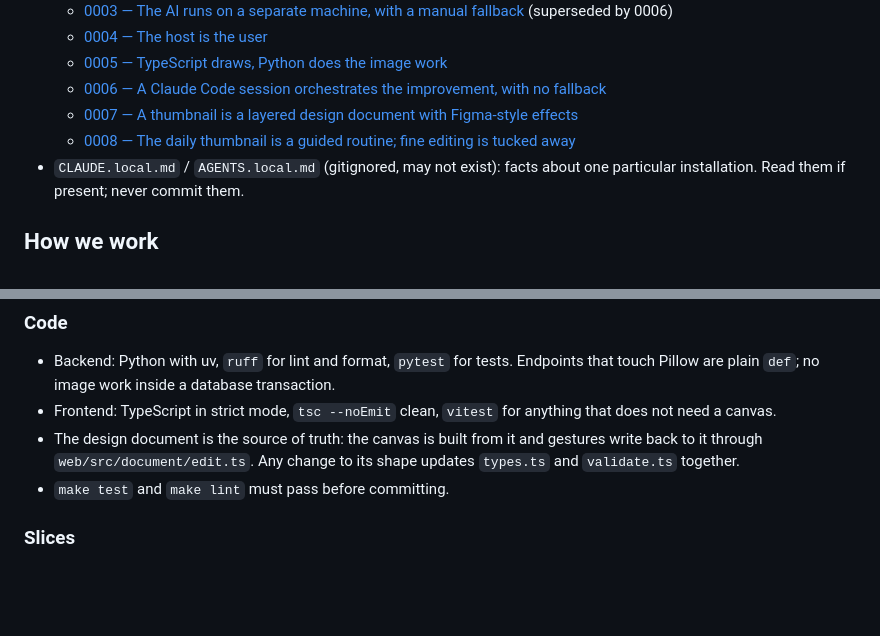
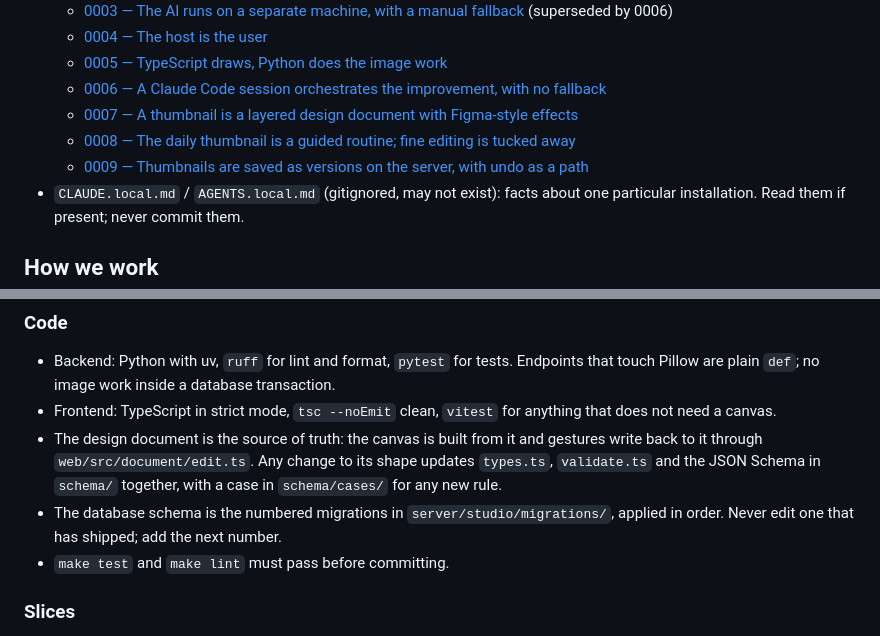
Before and after one commit to paul0li/thumbnail-studio, a Markdown page: AGENTS.md, 2 parts joined by grey strips. Drawn GitHub-style; blank space fills up the shorter version.

```diff
--- a/AGENTS.md
+++ b/AGENTS.md
@@ -32,6 +32,7 @@ More in [`README.md`](README.md).
   - [0006 — A Claude Code session orchestrates the improvement, with no fallback](docs/adr/0006-claude-code-orchestrates.md)
   - [0007 — A thumbnail is a layered design document with Figma-style effects](docs/adr/0007-design-document.md)
   - [0008 — The daily thumbnail is a guided routine; fine editing is tucked away](docs/adr/0008-guided-daily-routine.md)
+  - [0009 — Thumbnails are saved as versions on the server, with undo as a path](docs/adr/0009-saved-thumbnails.md)
 - `CLAUDE.local.md` / `AGENTS.local.md` (gitignored, may not exist): facts about
   one particular installation. Read them if present; never commit them.
 
@@ -112,7 +113,10 @@ was verified (the command run, or what was looked at, and at what size).
   anything that does not need a canvas.
 - The design document is the source of truth: the canvas is built from it and
   gestures write back to it through `web/src/document/edit.ts`. Any change to
-  its shape updates `types.ts` and `validate.ts` together.
+  its shape updates `types.ts`, `validate.ts` and the JSON Schema in
+  `schema/` together, with a case in `schema/cases/` for any new rule.
+- The database schema is the numbered migrations in `server/studio/migrations/`,
+  applied in order. Never edit one that has shipped; add the next number.
 - `make test` and `make lint` must pass before committing.
 
 ### Slices
```
Also changed, not shown: README.md (+14 -7 lines), docs/adr/0009-saved-thumbnails.md (added, +72 -0 lines).
